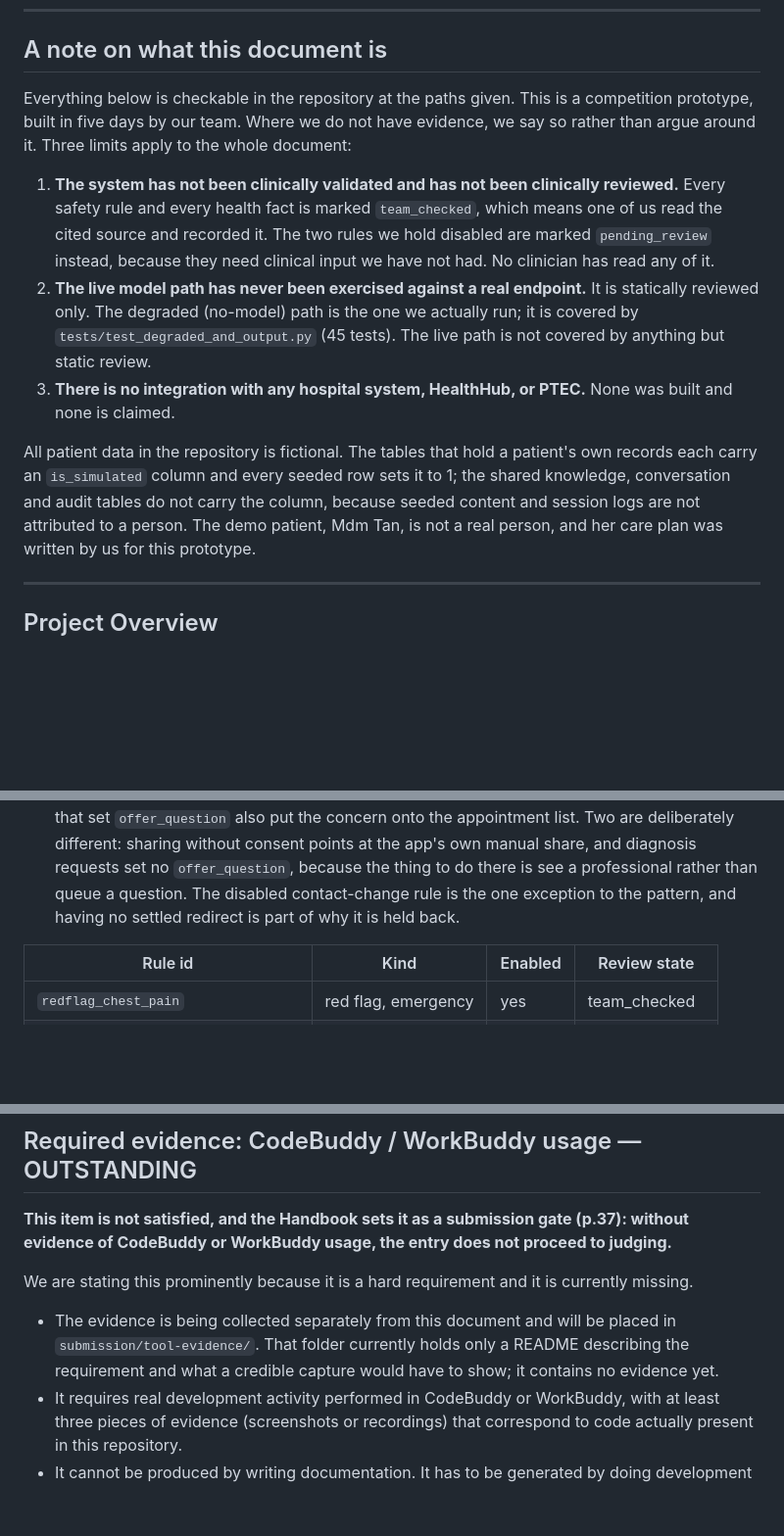
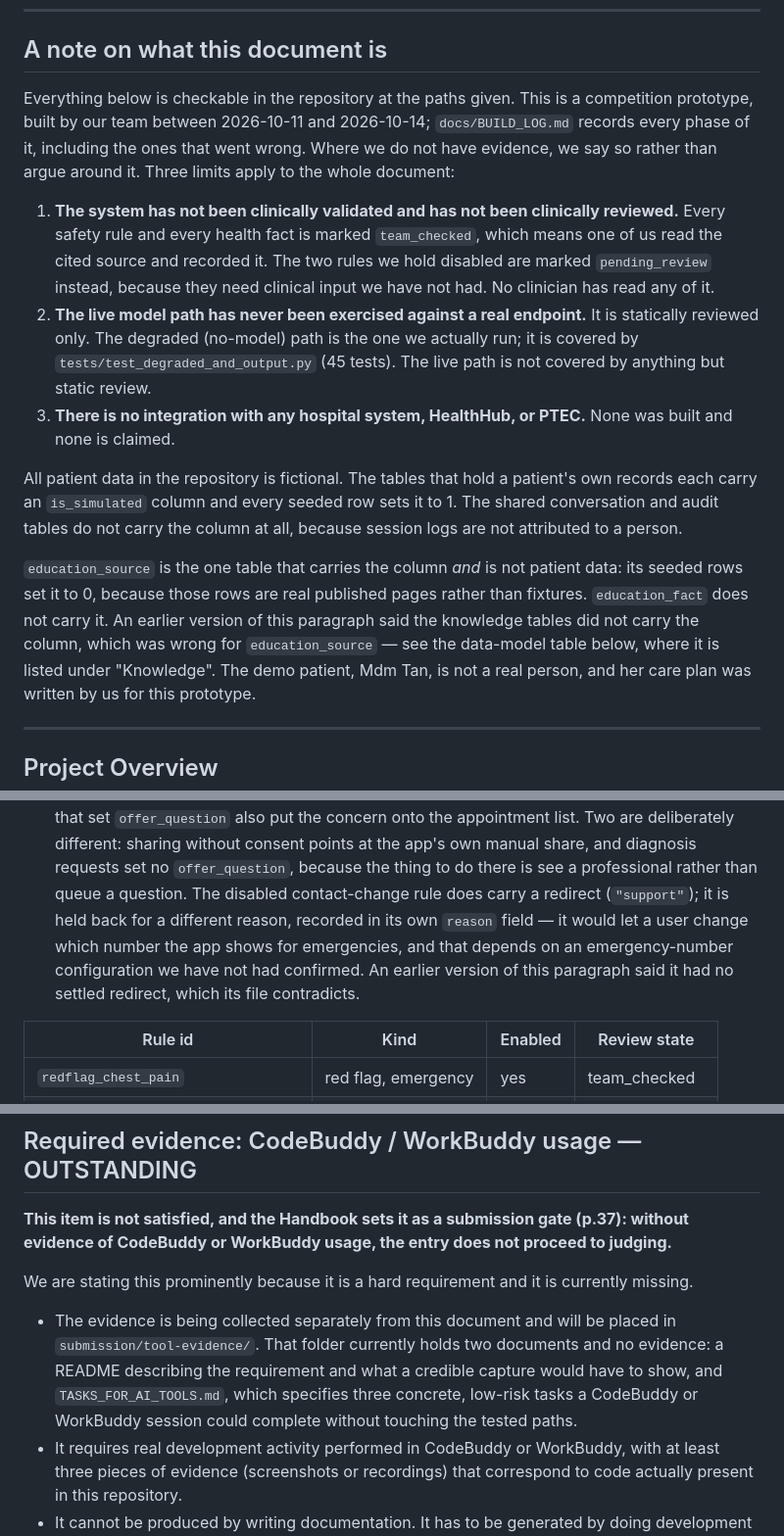
Before and after one commit to MegaArn1/caresteps, a Markdown page: submission/description.md, 3 parts joined by grey strips. Shown at 98% size. Rendered like a GitHub page; blank space fills up the shorter version.

Commit message:
docs(submission): correct five claims in the project description
An audit of `submission/description.md` against the repository found five things the
document asserted that the code does not support. Each was verified before changing.
These matter more than an ordinary typo because the document opens by promising that
"everything below is checkable in the repository at the paths given" — a judge reading
it with a terminal open can falsify any of them in one command.

- **`education_source` does carry `is_simulated`.** The paragraph said the knowledge
  tables do not carry the column, grouping it by the document's own "Knowledge" row.
  It is the one knowledge table that does, and its seeded rows set it to 0 — because
  those are real published pages, not fixtures — which the document never mentioned.
  Now stated explicitly, including why it differs from the patient tables.
- **The disabled contact-change rule does have a settled redirect.** The text said the
  lack of one was part of why it is held back. Its file carries `"redirect": "support"`,
  and its own `reason` field gives a different explanation: it would let a user change
  which number the app shows for emergencies, which depends on a configuration we have
  not had confirmed.
- **`submission/tool-evidence/` holds two files, not one.** It said "only a README".
  The folder also holds `TASKS_FOR_AI_TOOLS.md`. The "no evidence yet" half was correct
  and is kept.
- **Two citations named BUILD_LOG sections that do not exist.** The document pointed at
  "Known limitations" and "Next steps"; the headings are Chinese. Both citations now
  give the Chinese heading and its translation, so a grep finds them.
- **"Built in five days" is not supported.** Commit history covers 2026-10-11 to
  2026-10-14. It now states the dates and points at the build log instead of a duration
  nothing in the repository evidences.

Suite still 165. Fence balance checked after editing a document that contains tables
and code blocks.

```diff
--- a/submission/description.md
+++ b/submission/description.md
@@ -12,8 +12,9 @@
 ## A note on what this document is
 
 Everything below is checkable in the repository at the paths given. This is a competition
-prototype, built in five days by our team. Where we do not have evidence, we say so rather
-than argue around it. Three limits apply to the whole document:
+prototype, built by our team between 2026-10-11 and 2026-10-14; `docs/BUILD_LOG.md` records
+every phase of it, including the ones that went wrong. Where we do not have evidence, we say
+so rather than argue around it. Three limits apply to the whole document:
 
 1. **The system has not been clinically validated and has not been clinically reviewed.**
    Every safety rule and every health fact is marked `team_checked`, which means one of us
@@ -28,9 +29,15 @@ than argue around it. Three limits apply to the whole document:
    built and none is claimed.
 
 All patient data in the repository is fictional. The tables that hold a patient's own
-records each carry an `is_simulated` column and every seeded row sets it to 1; the shared
-knowledge, conversation and audit tables do not carry the column, because seeded content
-and session logs are not attributed to a person. The demo patient, Mdm Tan, is not a real
+records each carry an `is_simulated` column and every seeded row sets it to 1. The shared
+conversation and audit tables do not carry the column at all, because session logs are not
+attributed to a person.
+
+`education_source` is the one table that carries the column *and* is not patient data: its
+seeded rows set it to 0, because those rows are real published pages rather than fixtures.
+`education_fact` does not carry it. An earlier version of this paragraph said the knowledge
+tables did not carry the column, which was wrong for `education_source` — see the data-model
+table below, where it is listed under "Knowledge". The demo patient, Mdm Tan, is not a real
 person, and her care plan was written by us for this prototype.
 
 ---
@@ -287,8 +294,11 @@ Two points we want to be judged on here:
   appointment list. Two are deliberately different: sharing without consent points at the
   app's own manual share, and diagnosis requests set no `offer_question`, because the
   thing to do there is see a professional rather than queue a question. The disabled
-  contact-change rule is the one exception to the pattern, and having no settled redirect
-  is part of why it is held back.
+  contact-change rule does carry a redirect (`"support"`); it is held back for a different
+  reason, recorded in its own `reason` field — it would let a user change which number the
+  app shows for emergencies, and that depends on an emergency-number configuration we have
+  not had confirmed. An earlier version of this paragraph said it had no settled redirect,
+  which its file contradicts.
 
 | Rule id | Kind | Enabled | Review state |
 |---|---|---|---|
@@ -523,8 +533,10 @@ We are stating this prominently because it is a hard requirement and it is curre
 missing.
 
 - The evidence is being collected separately from this document and will be placed in
-  `submission/tool-evidence/`. That folder currently holds only a README describing the
-  requirement and what a credible capture would have to show; it contains no evidence yet.
+  `submission/tool-evidence/`. That folder currently holds two documents and no evidence:
+  a README describing the requirement and what a credible capture would have to show, and
+  `TASKS_FOR_AI_TOOLS.md`, which specifies three concrete, low-risk tasks a CodeBuddy or
+  WorkBuddy session could complete without touching the tested paths.
 - It requires real development activity performed in CodeBuddy or WorkBuddy, with at least
   three pieces of evidence (screenshots or recordings) that correspond to code actually
   present in this repository.
```
Also changed, not shown: other parts of submission/description.md (+2 -2 lines).
